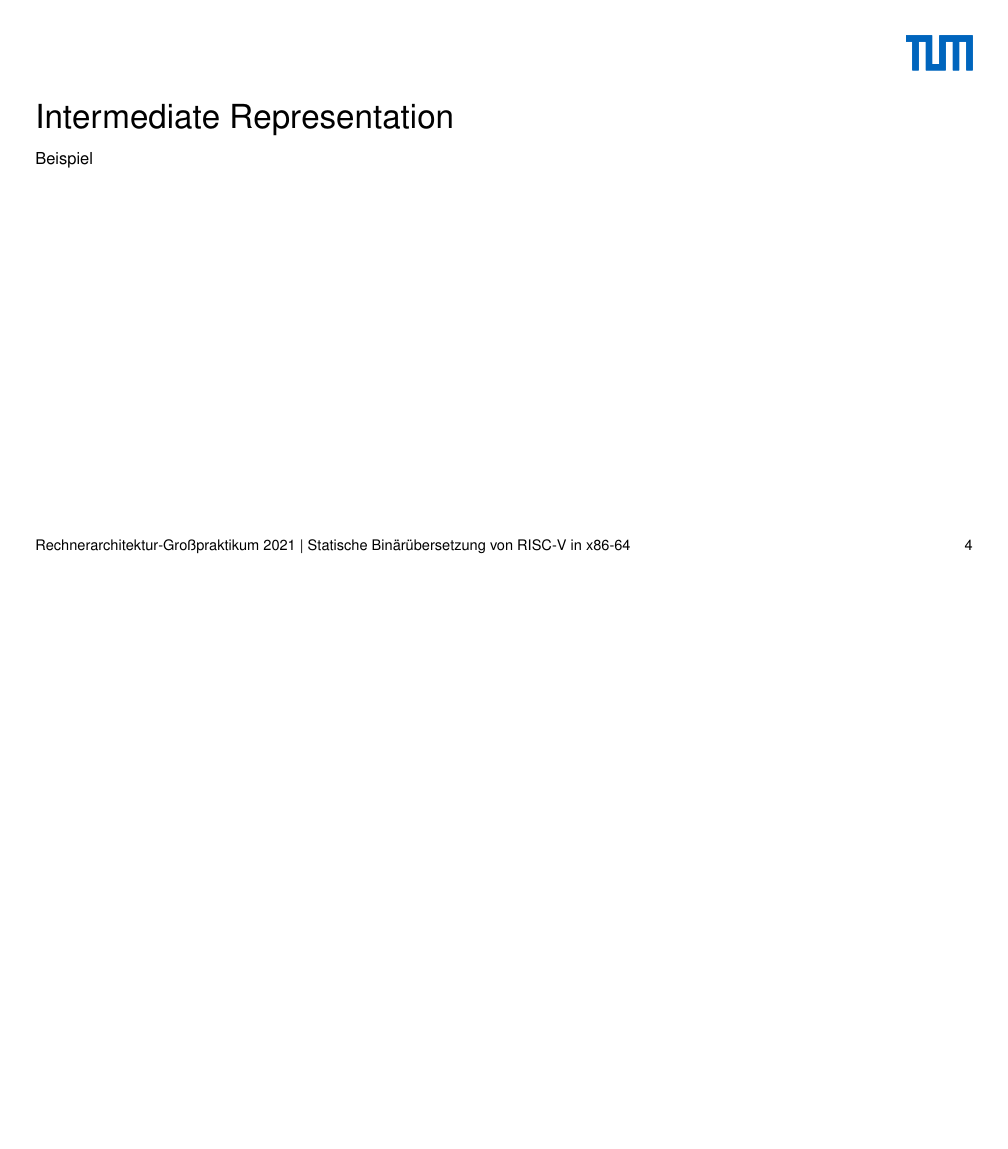
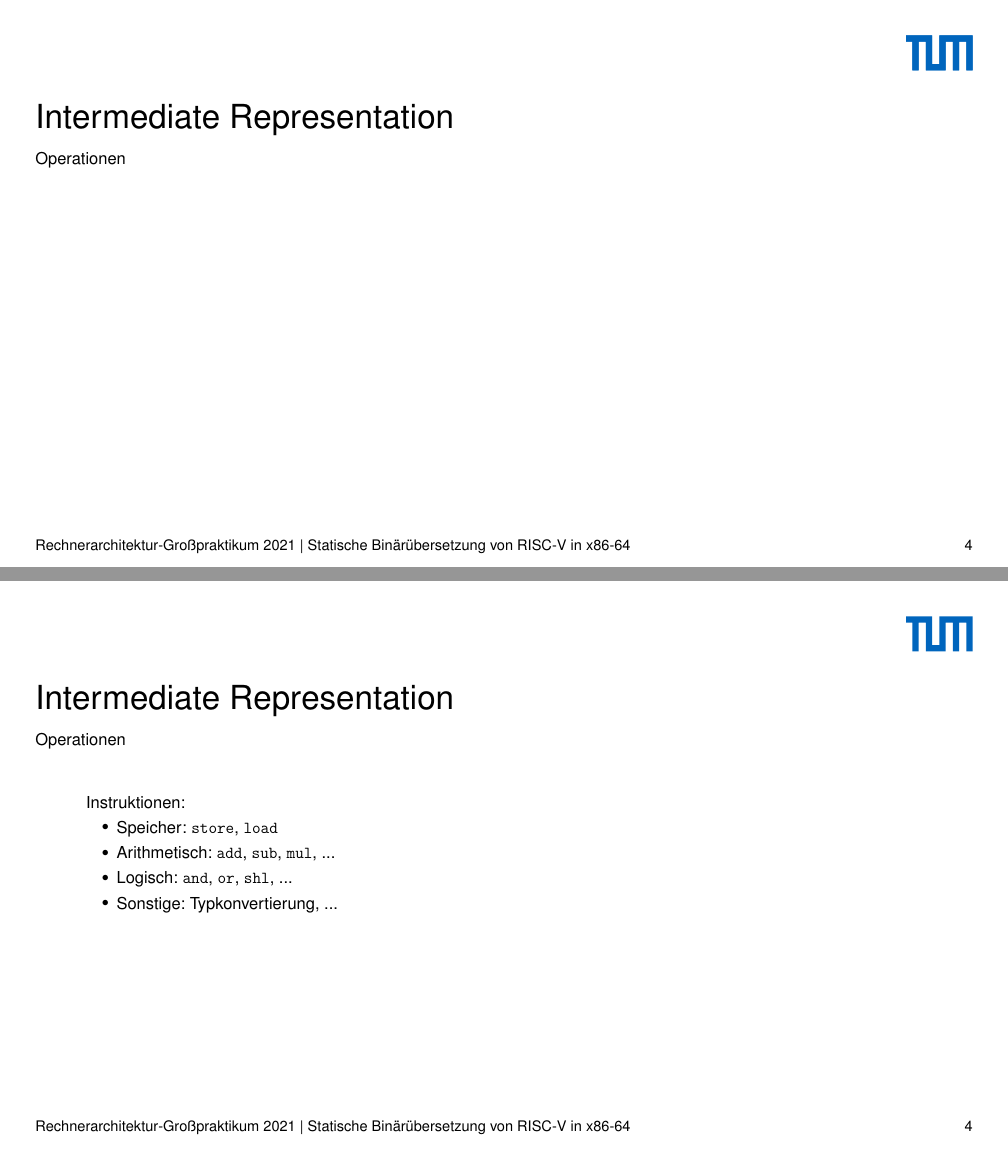
Before and after one commit to ERAP-SBT/ERAP-SBT, a LaTeX poster (presentation/src/presentation_16_9.tex): page 18 of 44 before the commit and pages 18 and 19 of 47 after it, the two joined at a grey line, the shorter picture padded with empty space. Compiled offline with pdfLaTeX.

Commit message:
Add slide for IR operations

```diff
--- a/presentation/src/presentation_16_9.tex
+++ b/presentation/src/presentation_16_9.tex
@@ -171,6 +171,35 @@
               \pause
         \item Zur Nachvervolgung von Lese- und Schreiboperationen gibt es Memory Tokens $\rightarrow$ Optimierungen
     \end{itemize}
+\end{frame}
+
+\begin{frame}
+    \frametitle{Intermediate Representation}{Operationen}
+    \pause
+
+    ~\\
+    ~\\
+
+    \begin{columns}[c]
+        \column{0.4\textwidth}
+        Instruktionen:
+        \begin{itemize}
+            \item Speicher: \texttt{store}, \texttt{load}
+            \item Arithmetisch: \texttt{add}, \texttt{sub}, \texttt{mul}, ...
+            \item Logisch: \texttt{and}, \texttt{or}, \texttt{shl}, ...
+            \item Sonstige: Typkonvertierung, ...
+        \end{itemize}
+
+        \pause
+        \column{0.4\textwidth}
+        Kontrollflussoperationen:
+        \begin{itemize}
+            \item Sprünge: \texttt{jump}, \texttt{ijump}, \texttt{cjump}
+            \item Sprünge (erweitert): \texttt{call}, \texttt{icall}, \texttt{return}
+            \item \texttt{unreachable}
+            \item \texttt{syscall}
+        \end{itemize}
+    \end{columns}
 \end{frame}
 
 %%%%%%%%%%%%%%
```
Also changed, not shown: presentation/src/presentation_16_9.tex (2 more changed lines).
